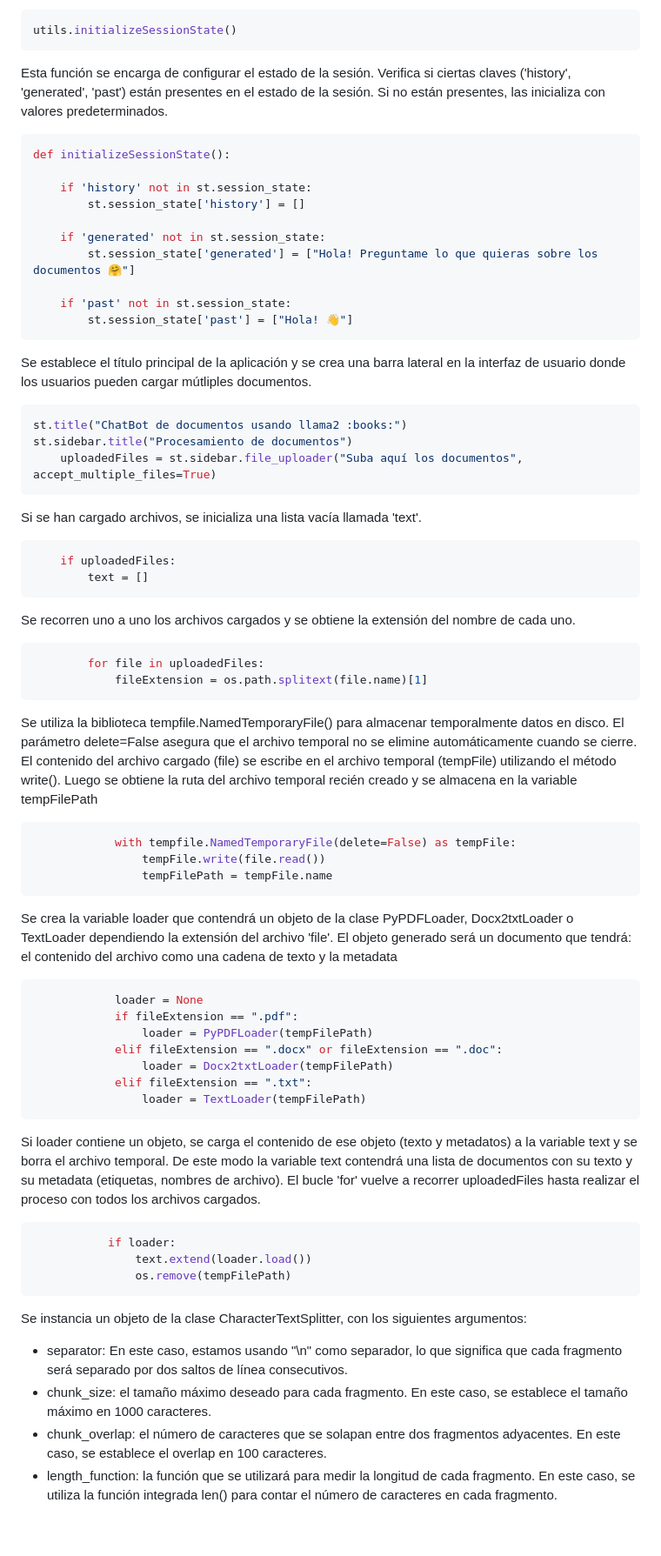
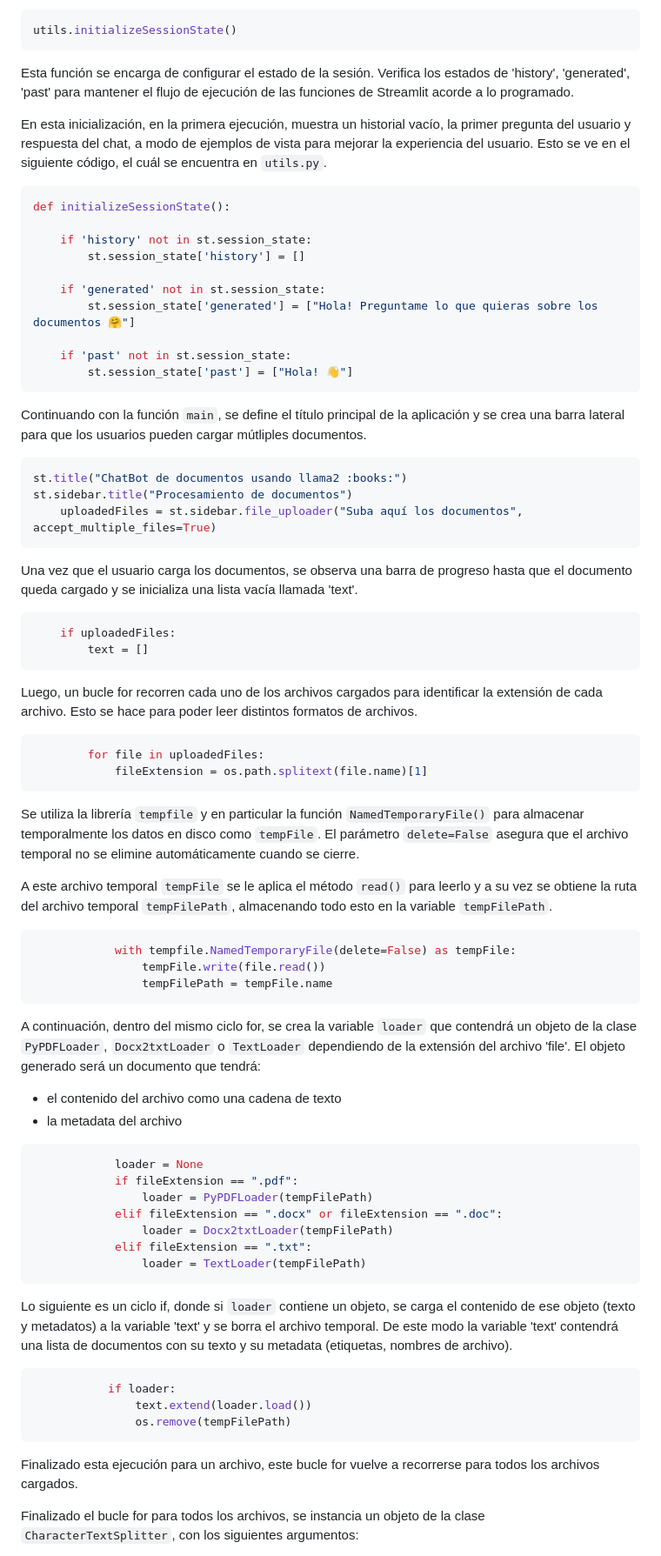
Before and after one commit to Slindex/LLM2-documentary-db, a Markdown page: streamlit_app/README.md, the part around the change printed below. Shown: that part at 87% size. Drawn GitHub-style; blank space fills up the shorter version.

````diff
--- a/streamlit_app/README.md
+++ b/streamlit_app/README.md
@@ -69,8 +70,10 @@ Se llama a la función initializeSessionState() del módulo utils para inicializ
 utils.initializeSessionState()
 ```
 
-Esta función se encarga de configurar el estado de la sesión. Verifica si ciertas claves ('history', 'generated', 'past') están presentes en el estado de la sesión.
-Si no están presentes, las inicializa con valores predeterminados.
+Esta función se encarga de configurar el estado de la sesión. Verifica los estados de 'history', 'generated', 'past' para mantener el flujo de ejecución de las funciones de Streamlit acorde a lo programado.
+
+En esta inicialización, en la primera ejecución, muestra un historial vacío, la primer pregunta del usuario y respuesta del chat, a modo de ejemplos de vista para mejorar la experiencia del usuario. Esto se ve en el siguiente código, el cuál se encuentra en `utils.py`.
+
 ```bash
 def initializeSessionState():
 
@@ -84,35 +87,42 @@ def initializeSessionState():
         st.session_state['past'] = ["Hola! 👋"]
 ```
 
-Se establece el título principal de la aplicación y se crea una barra lateral en la interfaz de usuario donde los usuarios pueden cargar mútliples documentos.
+Continuando con la función `main`, se define el título principal de la aplicación y se crea una barra lateral para que los usuarios pueden cargar mútliples documentos.
+
 ```bash
 st.title("ChatBot de documentos usando llama2 :books:")
 st.sidebar.title("Procesamiento de documentos")
     uploadedFiles = st.sidebar.file_uploader("Suba aquí los documentos", accept_multiple_files=True)
 ```
+Una vez que el usuario carga los documentos, se observa una barra de progreso hasta que el documento queda cargado y se inicializa una lista vacía llamada 'text'.
 
-Si se han cargado archivos, se inicializa una lista vacía llamada 'text'.
 ```bash
     if uploadedFiles:
         text = []
 ```
 
-Se recorren uno a uno los archivos cargados y se obtiene la extensión del nombre de cada uno.
+Luego, un bucle for recorren cada uno de los archivos cargados para identificar la extensión de cada archivo. Esto se hace para poder leer distintos formatos de archivos.
+
 ```bash
         for file in uploadedFiles:
             fileExtension = os.path.splitext(file.name)[1]
 ```
-Se utiliza la biblioteca tempfile.NamedTemporaryFile() para almacenar temporalmente datos en disco. El parámetro delete=False asegura que el archivo temporal no se elimine automáticamente cuando se cierre.
-El contenido del archivo cargado (file) se escribe en el archivo temporal (tempFile) utilizando el método write().
-Luego se obtiene la ruta del archivo temporal recién creado y se almacena en la variable tempFilePath
+
+Se utiliza la librería `tempfile` y en particular la función `NamedTemporaryFile()` para almacenar temporalmente los datos en disco como `tempFile`. El parámetro `delete=False` asegura que el archivo temporal no se elimine automáticamente cuando se cierre.
+
+A este archivo temporal `tempFile` se le aplica el método `read()` para leerlo y a su vez se obtiene la ruta del archivo temporal `tempFilePath`, almacenando todo esto en la variable `tempFilePath`.
+
 ```bash
             with tempfile.NamedTemporaryFile(delete=False) as tempFile:
                 tempFile.write(file.read())
                 tempFilePath = tempFile.name
 ```
 
-Se crea la variable loader que contendrá un objeto de la clase PyPDFLoader, Docx2txtLoader o TextLoader dependiendo la extensión del archivo 'file'.
-El objeto generado será un documento que tendrá: el contenido del archivo como una cadena de texto y la metadata
+A continuación, dentro del mismo ciclo for, se crea la variable `loader` que contendrá un objeto de la clase `PyPDFLoader`, `Docx2txtLoader` o `TextLoader` dependiendo de la extensión del archivo 'file'. El objeto generado será un documento que tendrá:
+
+* el contenido del archivo como una cadena de texto
+* la metadata del archivo
+
 ```bash
             loader = None
             if fileExtension == ".pdf":
@@ -122,17 +132,16 @@ El objeto generado será un documento que tendrá: el contenido del archivo como
             elif fileExtension == ".txt":
                 loader = TextLoader(tempFilePath)
 ```
-Si loader contiene un objeto, se carga el contenido de ese objeto (texto y metadatos) a la variable text y se borra el archivo temporal. De este modo la variable text contendrá una lista de documentos con su texto y su metadata (etiquetas, nombres de archivo). El bucle 'for' vuelve a recorrer uploadedFiles hasta realizar el proceso con todos los archivos cargados.
+
+Lo siguiente es un ciclo if, donde si `loader` contiene un objeto, se carga el contenido de ese objeto (texto y metadatos) a la variable 'text' y se borra el archivo temporal. De este modo la variable 'text' contendrá una lista de documentos con su texto y su metadata (etiquetas, nombres de archivo).
+
  ```bash
             if loader:
                 text.extend(loader.load())
                 os.remove(tempFilePath)
 ```
 
+Finalizado esta ejecución para un archivo, este bucle for vuelve a recorrerse para todos los archivos cargados.
 
-Se instancia un objeto de la clase CharacterTextSplitter, con los siguientes argumentos:
-* separator: En este caso, estamos usando "\n" como separador, lo que significa que cada fragmento será separado por dos saltos de línea consecutivos.
-* chunk_size: el tamaño máximo deseado para cada fragmento. En este caso, se establece el tamaño máximo en 1000 caracteres.
-* chunk_overlap: el número de caracteres que se solapan entre dos fragmentos adyacentes. En este caso, se establece el overlap en 100 caracteres.
-* length_function: la función que se utilizará para medir la longitud de cada fragmento. En este caso, se utiliza la función integrada len() para contar el número de caracteres en cada fragmento.
+Finalizado el bucle for para todos los archivos, se instancia un objeto de la clase `CharacterTextSplitter`, con los siguientes argumentos:
 
````
Also changed, not shown: other parts of streamlit_app/README.md (+85 -77 lines).
